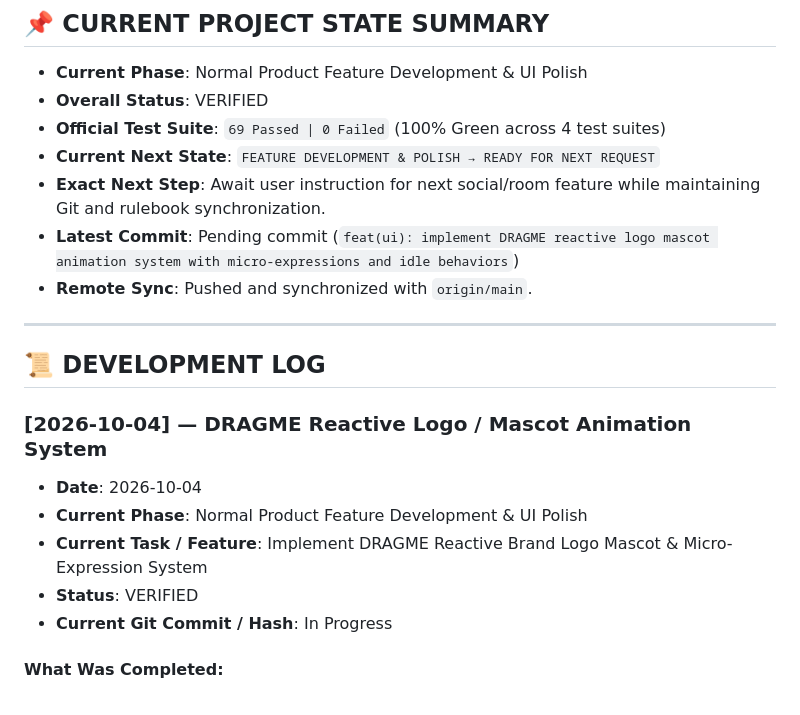
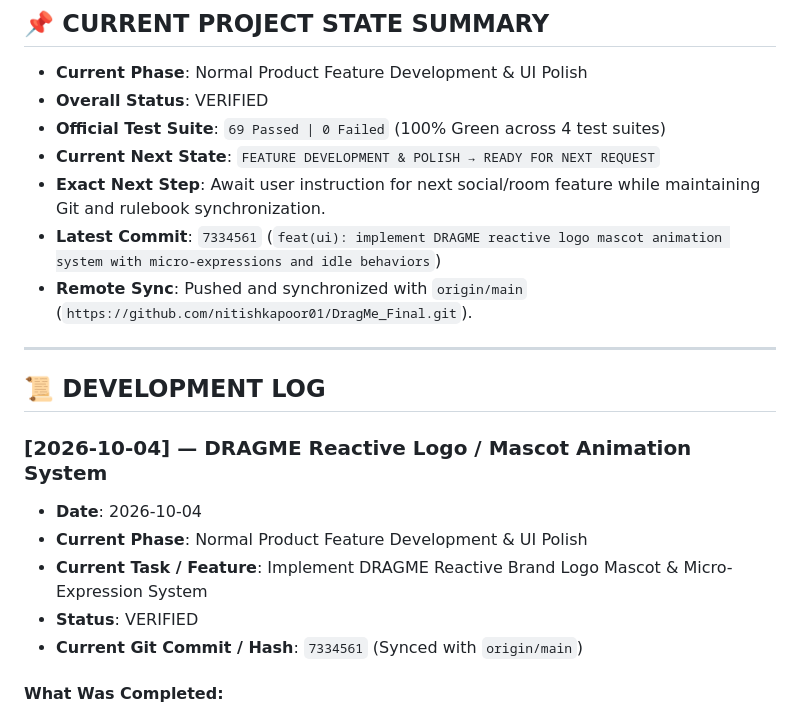
Before and after one commit to nitishkapoor01/DragMe_Final, a Markdown page: docs/development/PROJECT_PROGRESS.md, the part around the change. GitHub-like rendering.

Commit message:
docs: record Section 72 progress log for reactive mascot logo system

```diff
--- a/docs/development/PROJECT_PROGRESS.md
+++ b/docs/development/PROJECT_PROGRESS.md
@@ -13,8 +13,8 @@
 - **Official Test Suite**: `69 Passed | 0 Failed` (100% Green across 4 test suites)
 - **Current Next State**: `FEATURE DEVELOPMENT & POLISH → READY FOR NEXT REQUEST`
 - **Exact Next Step**: Await user instruction for next social/room feature while maintaining Git and rulebook synchronization.
-- **Latest Commit**: Pending commit (`feat(ui): implement DRAGME reactive logo mascot animation system with micro-expressions and idle behaviors`)
-- **Remote Sync**: Pushed and synchronized with `origin/main`.
+- **Latest Commit**: `7334561` (`feat(ui): implement DRAGME reactive logo mascot animation system with micro-expressions and idle behaviors`)
+- **Remote Sync**: Pushed and synchronized with `origin/main` (`https://github.com/nitishkapoor01/DragMe_Final.git`).
 
 ---
 
@@ -26,7 +26,7 @@
 - **Current Phase**: Normal Product Feature Development & UI Polish
 - **Current Task / Feature**: Implement DRAGME Reactive Brand Logo Mascot & Micro-Expression System
 - **Status**: VERIFIED
-- **Current Git Commit / Hash**: In Progress
+- **Current Git Commit / Hash**: `7334561` (Synced with `origin/main`)
 
 #### What Was Completed:
 - ✅ **Canonical ReactiveLogo Class Component (`src/components/reactiveLogo/reactiveLogo.js`, `src/components/index.js`)**:
```
